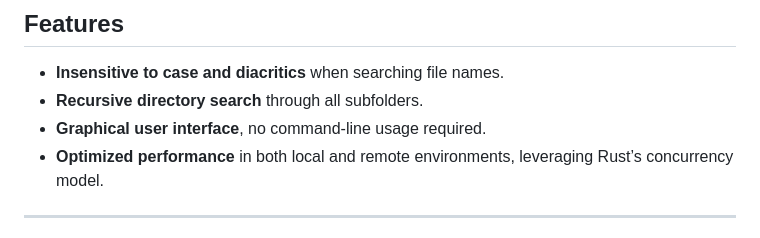
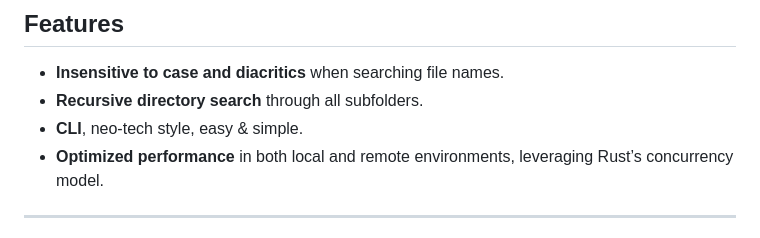
Before and after one commit to dohuyhoang93/DeepSearch, a Markdown page: README.md, the part around the change. GitHub-like rendering.

```diff
--- a/README.md
+++ b/README.md
@@ -20,7 +20,7 @@ It enables fast and intuitive search operations across local folders and network
 
 - **Insensitive to case and diacritics** when searching file names.
 - **Recursive directory search** through all subfolders.
-- **Graphical user interface**, no command-line usage required.
+- **CLI**, neo-tech style, easy & simple.
 - **Optimized performance** in both local and remote environments, leveraging Rust’s concurrency model.
 
 ---
```
